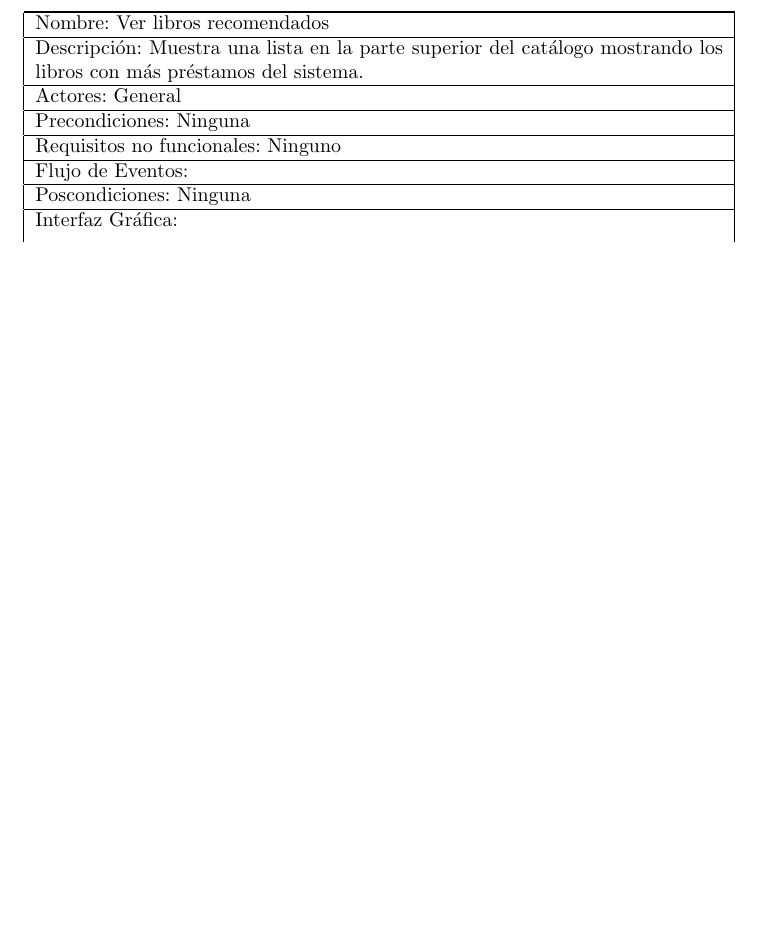
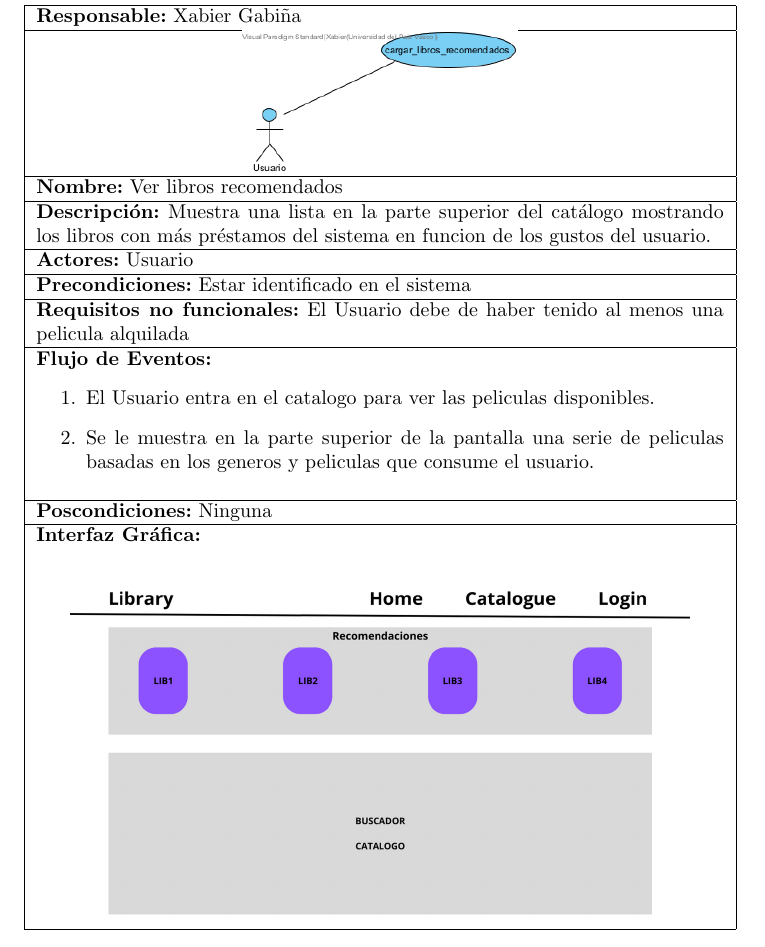
Before and after one commit to Xabierland/ADSI-Proyecto, a LaTeX document (informe/informe.tex): part of page 6 of 7 before the commit and part of page 12 of 14 after it, cut at the place of the change, the shorter picture padded with empty space. The pictures show the PDF file informe/informe.pdf that the author committed with the source.

Commit message:
documentation update

```diff
--- a/informe/informe.tex
+++ b/informe/informe.tex
@@ -47,3 +53,4 @@
         \clearpage
         \subsection{Recomendaciones del sistema}
             \begin{center}
+                \begin{tabular}{|p{\linewidth}|}
@@ -51,23 +57,26 @@
                     \hline
-                    \bm{Responsable:} Xabier Gabiña
+                    \textbf{Responsable:} Xabier Gabiña\\
                     \hline
-
-                    \hline
-                    Nombre: Ver libros recomendados\\
-                    \hline
-                    Descripción: Muestra una lista en la parte superior del catálogo mostrando los libros con más préstamos del sistema.\\
-                    \hline
-                    Actores: General\\
-                    \hline
-                    Precondiciones: Ninguna\\
-                    \hline
-                    Requisitos no funcionales: Ninguno\\
-                    \hline
-                    Flujo de Eventos: \\
-                    \hline
-                    Poscondiciones: Ninguna\\
-                    \hline
-                    Interfaz Gráfica: \\
                     \begin{minipage}{\textwidth}
                         \centering
-                        \includegraphics[width=1.0\textwidth]{./img/recom_sis.png}
+                        \includegraphics[width=0.4\textwidth]{./img/casos_uso/recom_lib.png}
+                    \end{minipage}\\
+                    \hline
+                    \textbf{Nombre:} Ver libros recomendados\\
+                    \hline
+                    \textbf{Descripción:} Muestra una lista en la parte superior del catálogo mostrando los libros con más préstamos del sistema en funcion de los gustos del usuario.\\
+                    \hline
+                    \textbf{Actores:} Usuario\\
+                    \hline
+                    \textbf{Precondiciones:} Estar identificado en el sistema\\
+                    \hline
+                    \textbf{Requisitos no funcionales:} El Usuario debe de haber tenido al menos una pelicula alquilada\\
+                    \hline
+                    \textbf{Flujo de Eventos:}
+                    \begin{enumerate}
+                        \item El Usuario entra en el catalogo para ver las peliculas disponibles.
+                        \item Se le muestra en la parte superior de la pantalla una serie de peliculas basadas en los generos y peliculas que consume el usuario.
+                    \end{enumerate}\\
+                    \hline
+                    \textbf{Poscondiciones:} Ninguna\\
+                    \hline
```
Also changed, not shown: artefactos/diagramas/casos_uso/Casos De Uso General.pdf (deleted), informe/img/casos_uso/recom_lib.png (added), informe/img/grafico/recom_lib.png (renamed from informe/img/recom_sis.png), informe/img/miscelanio/logo.jpg (renamed from informe/img/logo.jpg), informe/informe.pdf, informe/informe.tex (16 more changed lines), 2 other files.
